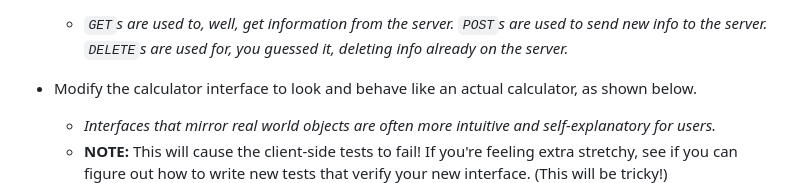
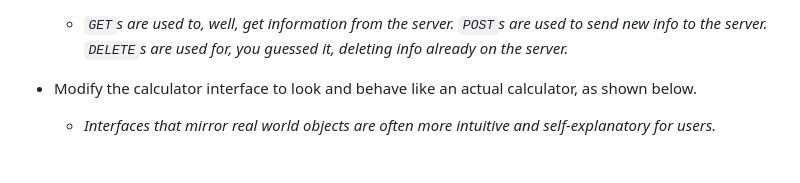
Before and after one commit to lonsnw/flashcard-calculator, a Markdown page: INSTRUCTIONS.md, the part around the change. GitHub-like rendering; blank space fills up the shorter version.

Commit message:
Removed client side test information from README.

```diff
--- a/INSTRUCTIONS.md
+++ b/INSTRUCTIONS.md
@@ -114,7 +114,6 @@ Your task is to create a calculator app that demonstrates your understanding of
 
 * Modify the calculator interface to look and behave like an actual calculator, as shown below.
   * *Interfaces that mirror real world objects are often more intuitive and self-explanatory for users.*
-  * **NOTE:** This will cause the client-side tests to fail! If you're feeling extra stretchy, see if you can figure out how to write new tests that verify your new interface. (This will be tricky!)
   <img src="./images/stretchGoal_interface.gif" alt="stretch goal calculator interface" width="400px">
 
 * Allow a user to click on an entry in the calculation history to re-run that calculation. This should display the answer on the calculator interface like a normal calculation.
```
